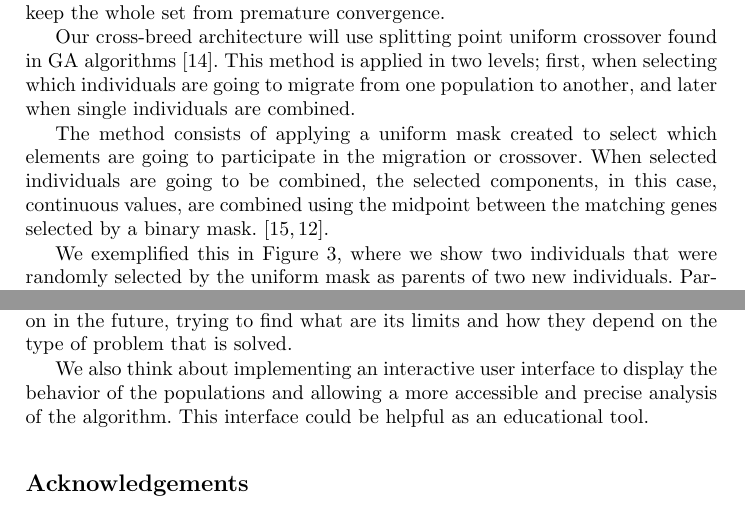
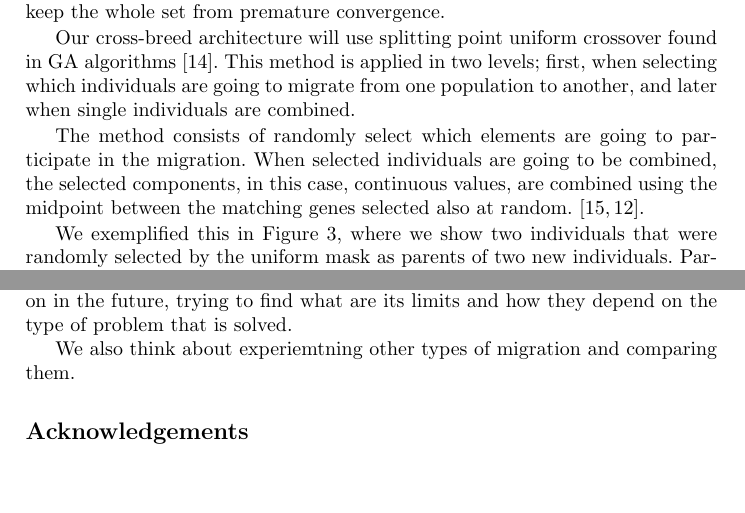
Before and after one commit to Erickvami/article-distributed-parallel, a LaTeX thesis (cross-breed.tex): two parts of pages 8 and 14 of 16, joined at a grey line, cut so that both start at the same text, the shorter picture padded with empty space. Compiled offline with pdfLaTeX.

Commit message:
rev 1 minor changes

```diff
--- a/cross-breed.tex
+++ b/cross-breed.tex
@@ -438,10 +439,10 @@ This method is applied in two levels; first, when selecting which
 individuals are going to migrate from one population to another, and later when
 single individuals are combined.
 
-The method consists of applying a uniform mask created to select which elements
-are going to participate in the migration or crossover. When selected individuals are going to be
+The method consists of randomly select which elements
+are going to participate in the migration. When selected individuals are going to be
 combined, the selected components, in this case, continuous values, are combined
-using the midpoint between the matching genes selected by a binary mask.
+using the midpoint between the matching genes selected also at random.
 \cite{Kramer2017,Kaya2011}.
 
 We exemplified this in Figure \ref{fig4}, where we show two individuals that
@@ -724,9 +725,7 @@ Differential Evolution, brought into the mix. Scalability will also be
 something we will working on in the future, trying to find what are
 its limits and how they depend on the type of problem that is solved.
 
-We also think about implementing an interactive user interface to display the
-behavior of the populations and allowing a more accessible and precise analysis
-of the algorithm. This interface could be helpful as an educational tool.
+We also think about experiemtning other types of migration and comparing them.
 
 
 \section*{Acknowledgements}
```
Also changed, not shown: cross-breed.tex (3 more changed lines).
